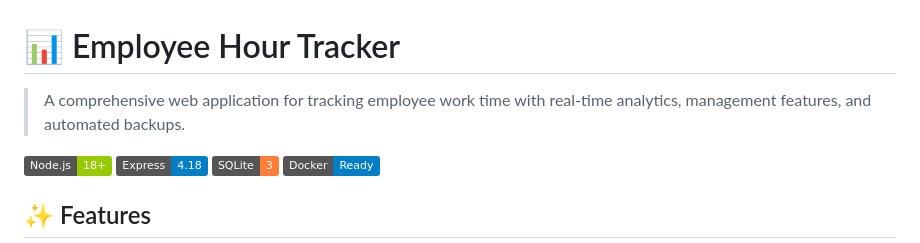
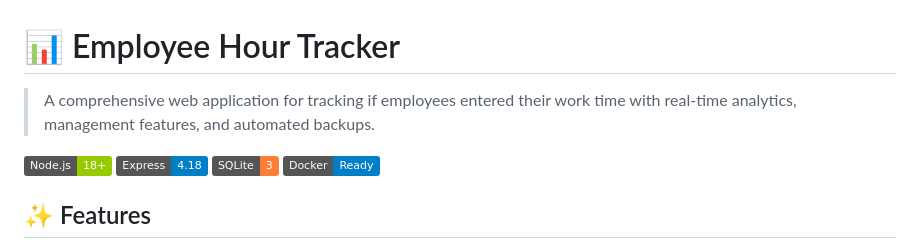
Before and after one commit to tebwritescode/employee-hour-tracker, a Markdown page: README.md, the part around the change. GitHub-like rendering; badges without logos.

Commit message:
Update README.md
wording

```diff
--- a/README.md
+++ b/README.md
@@ -1,6 +1,6 @@
 # 📊 Employee Hour Tracker
 
-> A comprehensive web application for tracking employee work time with real-time analytics, management features, and automated backups.
+> A comprehensive web application for tracking if employees entered their work time with real-time analytics, management features, and automated backups.
 
 ![Node.js](https://img.shields.io/badge/Node.js-18%2B-green)
 ![Express](https://img.shields.io/badge/Express-4.18-blue)
```
